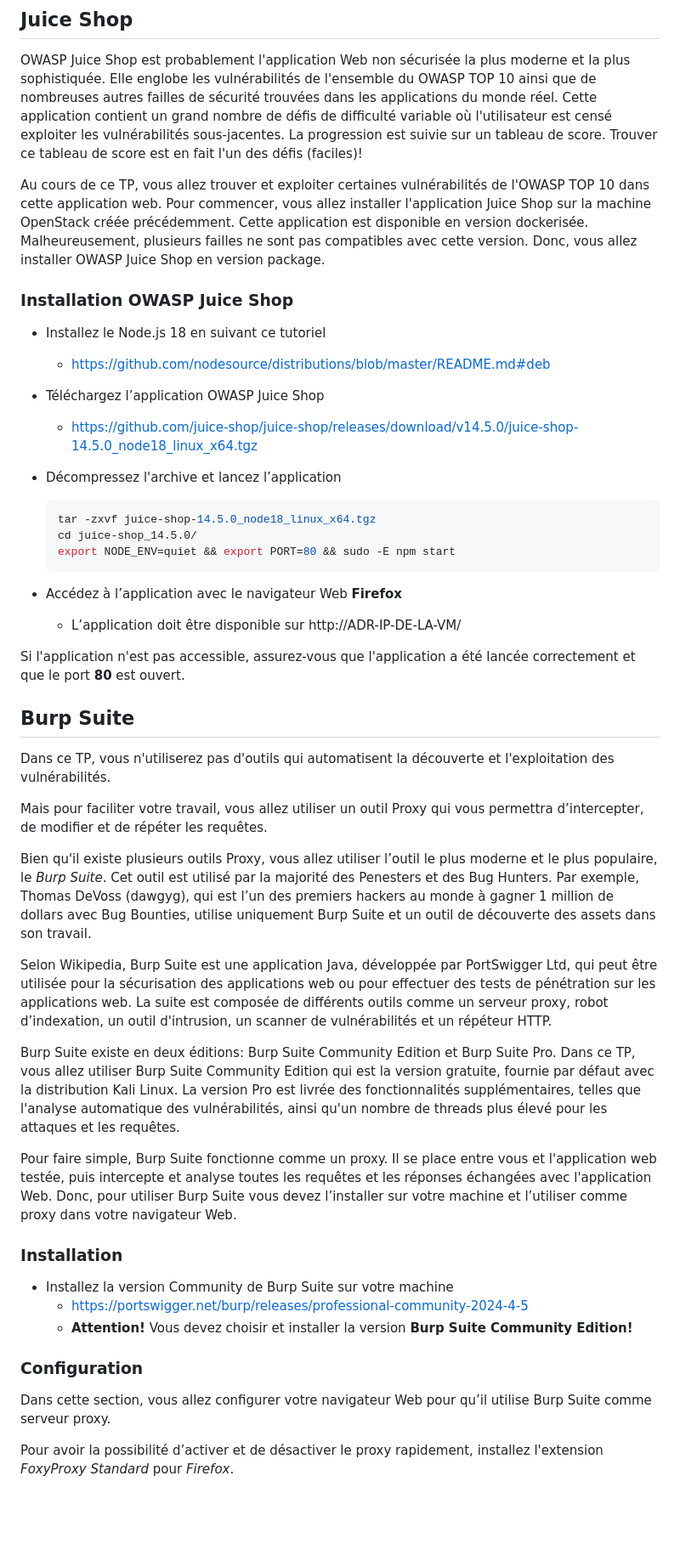
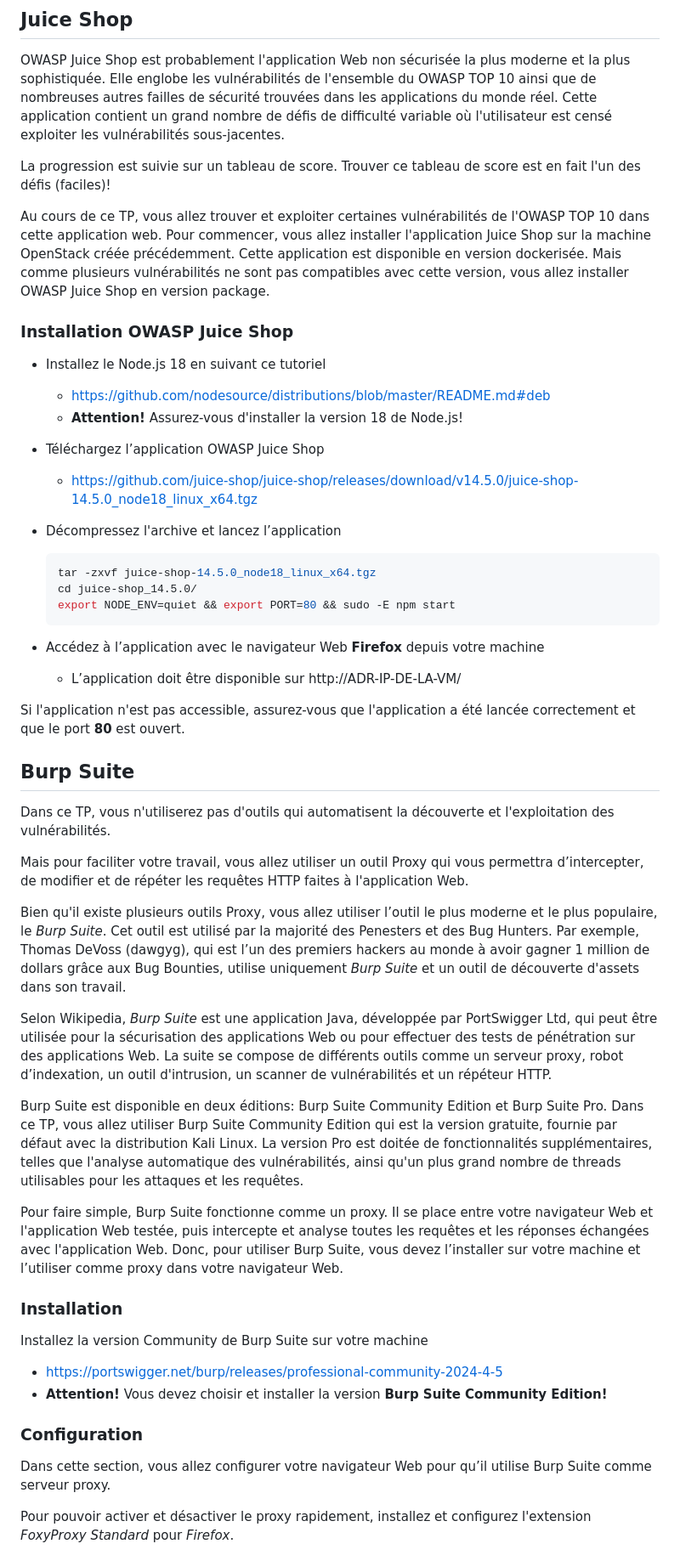
Before and after one commit to vladostp/courses, a Markdown page: owasp/tp-owasp/Readme.md, the part around the change printed below. Shown: that part at 85% size. GitHub-like rendering; blank space fills up the shorter version.

````diff
--- a/owasp/tp-owasp/Readme.md
+++ b/owasp/tp-owasp/Readme.md
@@ -17,17 +17,18 @@ Dans la section suivante, vous allez installer l’OWASP Juice Shop sur cette ma
 OWASP Juice Shop est probablement l'application Web non sécurisée la plus moderne et la plus sophistiquée.
 Elle englobe les vulnérabilités de l'ensemble du OWASP TOP 10 ainsi que de nombreuses autres failles de sécurité trouvées dans les applications du monde réel.
 Cette application contient un grand nombre de défis de difficulté variable où l'utilisateur est censé exploiter les vulnérabilités sous-jacentes.
-La progression est suivie sur un tableau de score. Trouver ce tableau de score est en fait l'un des défis (faciles)!
+
+La progression est suivie sur un tableau de score.
+Trouver ce tableau de score est en fait l'un des défis (faciles)!
 
 Au cours de ce TP, vous allez trouver et exploiter certaines vulnérabilités de l'OWASP TOP 10 dans cette application web.
-Pour commencer, vous allez installer l'application Juice Shop sur la machine OpenStack créée précédemment.
-Cette application est disponible en version dockerisée.
-Malheureusement, plusieurs failles ne sont pas compatibles avec cette version.
-Donc, vous allez installer OWASP Juice Shop en version package.
+Pour commencer, vous allez installer l'application Juice Shop sur la machine OpenStack créée précédemment. Cette application est disponible en version dockerisée.
+Mais comme plusieurs vulnérabilités ne sont pas compatibles avec cette version, vous allez installer OWASP Juice Shop en version package.
 
 ### Installation OWASP Juice Shop
 - Installez le Node.js 18 en suivant ce tutoriel
     - https://github.com/nodesource/distributions/blob/master/README.md#deb
+    - **Attention!** Assurez-vous d'installer la version 18 de Node.js!
 
 - Téléchargez l’application OWASP Juice Shop
     - https://github.com/juice-shop/juice-shop/releases/download/v14.5.0/juice-shop-14.5.0_node18_linux_x64.tgz
@@ -38,7 +39,7 @@ Donc, vous allez installer OWASP Juice Shop en version package.
     cd juice-shop_14.5.0/
     export NODE_ENV=quiet && export PORT=80 && sudo -E npm start
     ```
-- Accédez à l’application avec le navigateur Web **Firefox**
+- Accédez à l’application avec le navigateur Web **Firefox** depuis votre machine
     - L’application doit être disponible sur http://ADR-IP-DE-LA-VM/
 
 Si l'application n'est pas accessible, assurez-vous que l'application a été lancée correctement et que le port **80** est ouvert.
@@ -46,30 +47,30 @@ Si l'application n'est pas accessible, assurez-vous que l'application a été la
 ## Burp Suite
 Dans ce TP, vous n'utiliserez pas d'outils qui automatisent la découverte et l'exploitation des vulnérabilités.
 
-Mais pour faciliter votre travail, vous allez utiliser un outil Proxy qui vous permettra d’intercepter, de modifier et de répéter les requêtes.
+Mais pour faciliter votre travail, vous allez utiliser un outil Proxy qui vous permettra d’intercepter, de modifier et de répéter les requêtes HTTP faites à l'application Web.
 
 Bien qu'il existe plusieurs outils Proxy, vous allez utiliser l’outil le plus moderne et le plus populaire, le *Burp Suite*.
 Cet outil est utilisé par la majorité des Penesters et des Bug Hunters.
-Par exemple, Thomas DeVoss (dawgyg), qui est l’un des premiers hackers au monde à gagner 1 million de dollars avec Bug Bounties, utilise uniquement Burp Suite et un outil de découverte des assets dans son travail.
+Par exemple, Thomas DeVoss (dawgyg), qui est l’un des premiers hackers au monde à avoir gagner 1 million de dollars grâce aux Bug Bounties, utilise uniquement *Burp Suite* et un outil de découverte d'assets dans son travail.
 
-Selon Wikipedia, Burp Suite est une application Java, développée par PortSwigger Ltd, qui peut être utilisée pour la sécurisation des applications web ou pour effectuer des tests de pénétration sur les applications web.
-La suite est composée de différents outils comme un serveur proxy, robot d’indexation, un outil d'intrusion, un scanner de vulnérabilités et un répéteur HTTP.
+Selon Wikipedia, *Burp Suite* est une application Java, développée par PortSwigger Ltd, qui peut être utilisée pour la sécurisation des applications Web ou pour effectuer des tests de pénétration sur des applications Web.
+La suite se compose de différents outils comme un serveur proxy, robot d’indexation, un outil d'intrusion, un scanner de vulnérabilités et un répéteur HTTP.
 
-Burp Suite existe en deux éditions: Burp Suite Community Edition et Burp Suite Pro.
+Burp Suite est disponible en deux éditions: Burp Suite Community Edition et Burp Suite Pro.
 Dans ce TP, vous allez utiliser Burp Suite Community Edition qui est la version gratuite, fournie par défaut avec la distribution Kali Linux.
-La version Pro est livrée des fonctionnalités supplémentaires, telles que l'analyse automatique des vulnérabilités, ainsi qu'un nombre de threads plus élevé pour les attaques et les requêtes.
+La version Pro est doitée de fonctionnalités supplémentaires, telles que l'analyse automatique des vulnérabilités, ainsi qu'un plus grand nombre de threads utilisables pour les attaques et les requêtes.
 
 Pour faire simple, Burp Suite fonctionne comme un proxy.
-Il se place entre vous et l'application web testée, puis intercepte et analyse toutes les requêtes et les réponses échangées avec l'application Web.
-Donc, pour utiliser Burp Suite vous devez l’installer sur votre machine et l’utiliser comme proxy dans votre navigateur Web.
+Il se place entre votre navigateur Web et l'application Web testée, puis intercepte et analyse toutes les requêtes et les réponses échangées avec l'application Web.
+Donc, pour utiliser Burp Suite, vous devez l’installer sur votre machine et l’utiliser comme proxy dans votre navigateur Web.
 
 ### Installation
-- Installez la version Community de Burp Suite sur votre machine
-    - https://portswigger.net/burp/releases/professional-community-2024-4-5
-    - **Attention!** Vous devez choisir et installer la version **Burp Suite Community Edition!**
+Installez la version Community de Burp Suite sur votre machine
+- https://portswigger.net/burp/releases/professional-community-2024-4-5
+- **Attention!** Vous devez choisir et installer la version **Burp Suite Community Edition!**
 
 ### Configuration
 Dans cette section, vous allez configurer votre navigateur Web pour qu’il utilise Burp Suite comme serveur proxy.
 
-Pour avoir la possibilité d’activer et de désactiver le proxy rapidement, installez l'extension *FoxyProxy Standard* pour *Firefox*.
+Pour pouvoir activer et désactiver le proxy rapidement, installez et configurez l'extension *FoxyProxy Standard* pour *Firefox*.
 
````
Also changed, not shown: other parts of owasp/tp-owasp/Readme.md (+43 -33 lines).
